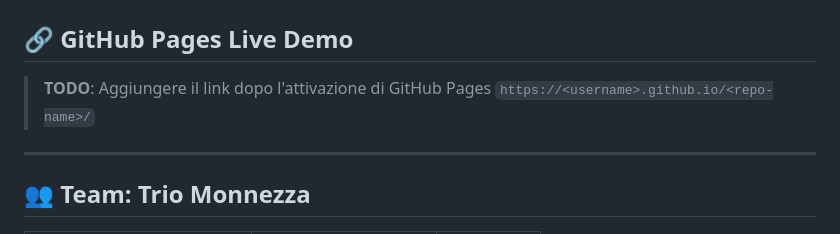
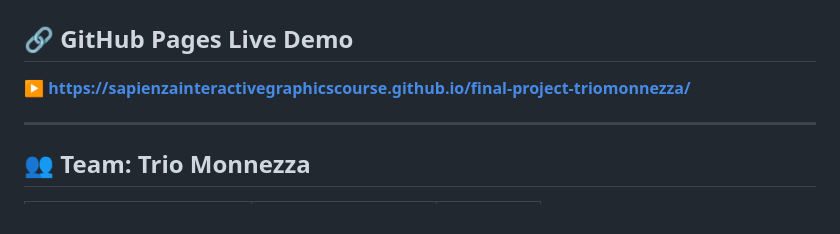
Before and after one commit to SapienzaInteractiveGraphicsCourse/final-project-triomonnezza, a Markdown page: README.md, the part around the change. GitHub-like rendering.

Commit message:
docs: add GitHub Pages live link to README

```diff
--- a/README.md
+++ b/README.md
@@ -1,8 +1,7 @@
 # 🎮 Horror Labyrinth — Interactive Graphics Final Project
 
 ## 🔗 GitHub Pages Live Demo
-> **TODO**: Aggiungere il link dopo l'attivazione di GitHub Pages
-> `https://<username>.github.io/<repo-name>/`
+**▶ [https://sapienzainteractivegraphicscourse.github.io/final-project-triomonnezza/](https://sapienzainteractivegraphicscourse.github.io/final-project-triomonnezza/)**
 
 ---
 
```
